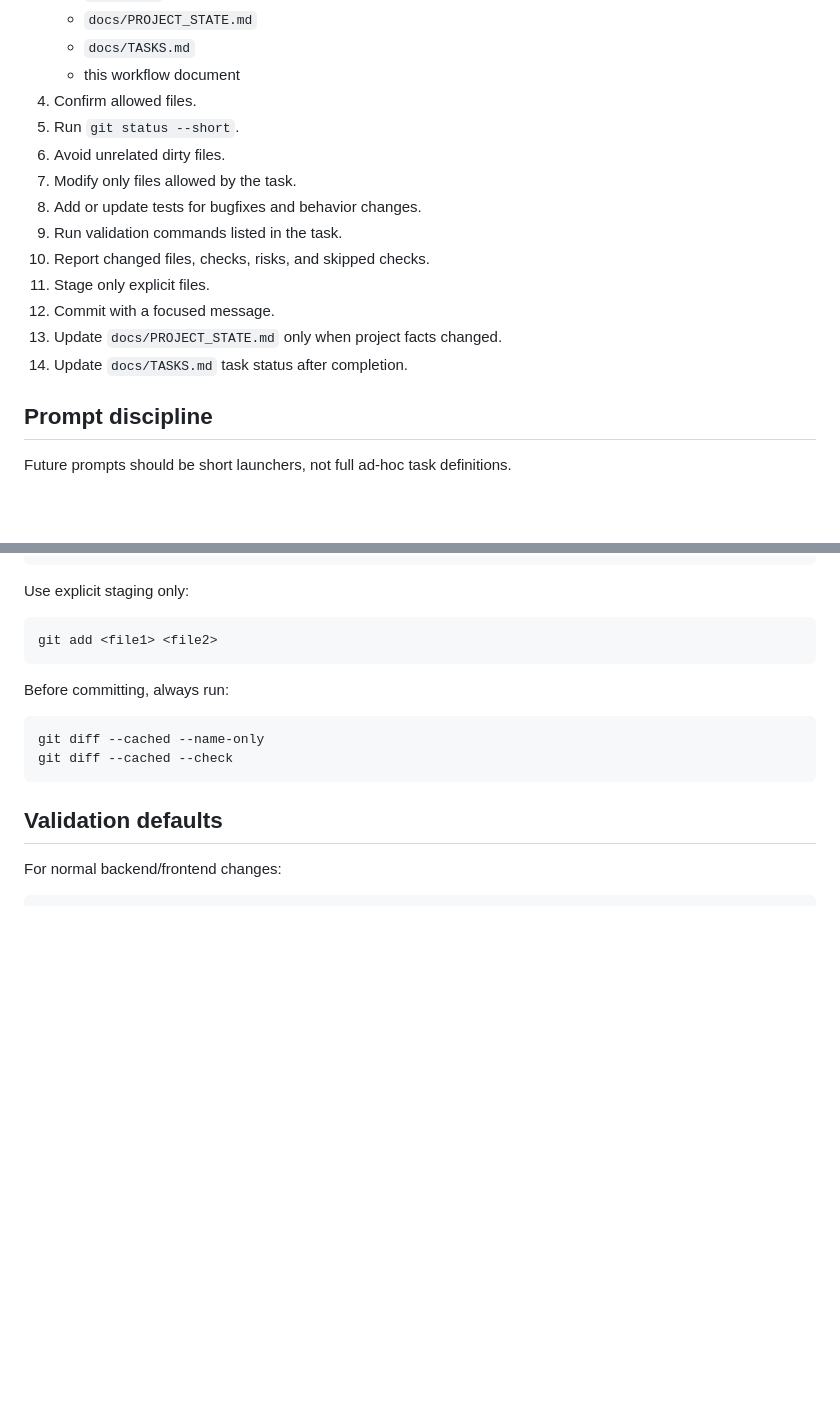
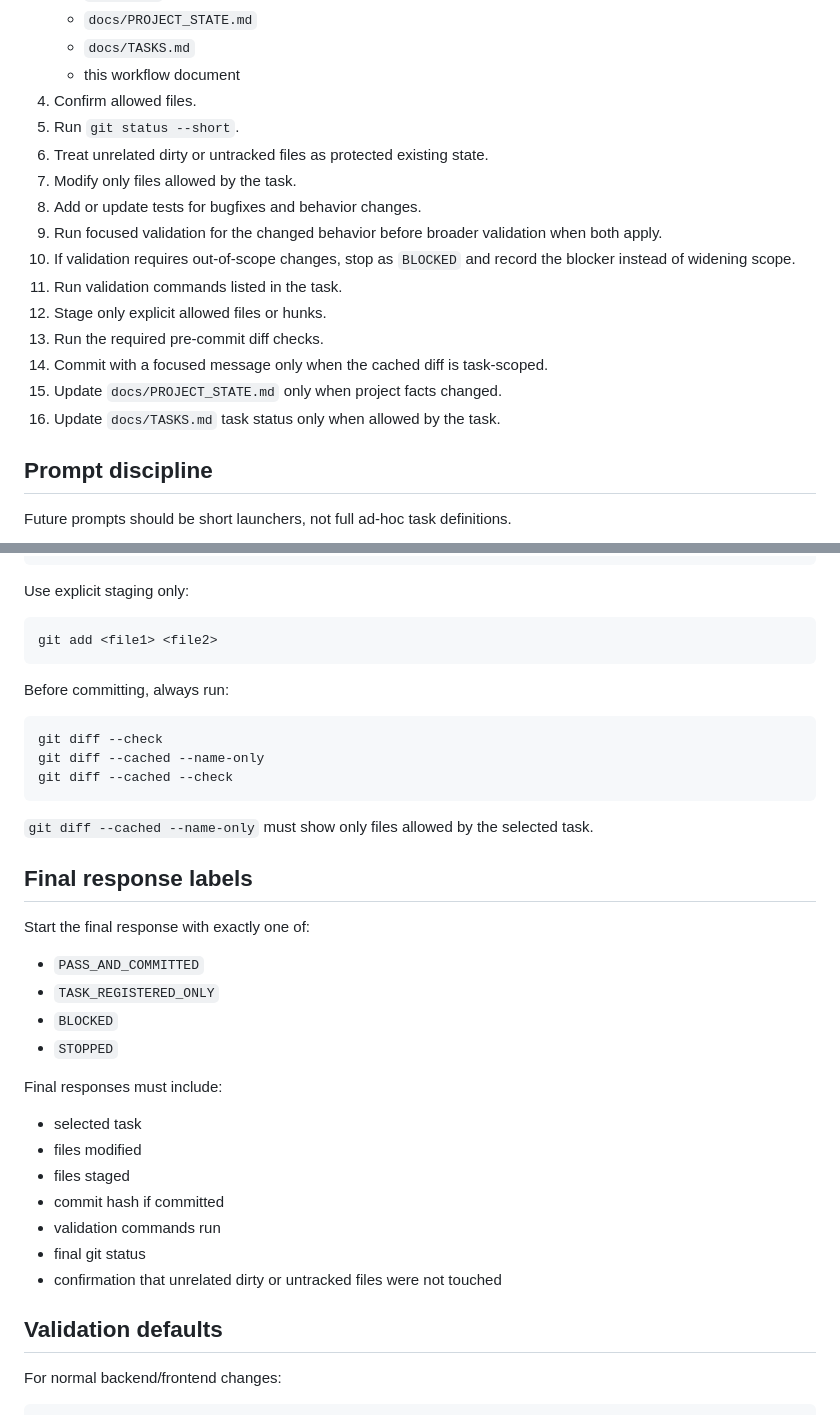
Before and after one commit to meengcoon/Diaries-system, a Markdown page: docs/WORKFLOW.md, 2 parts joined by grey strips. GitHub-like rendering; blank space fills up the shorter version.

````diff
--- a/docs/WORKFLOW.md
+++ b/docs/WORKFLOW.md
@@ -80,15 +83,17 @@ Codex must stop immediately and report if:
    - this workflow document
 4. Confirm allowed files.
 5. Run `git status --short`.
-6. Avoid unrelated dirty files.
+6. Treat unrelated dirty or untracked files as protected existing state.
 7. Modify only files allowed by the task.
 8. Add or update tests for bugfixes and behavior changes.
-9. Run validation commands listed in the task.
-10. Report changed files, checks, risks, and skipped checks.
-11. Stage only explicit files.
-12. Commit with a focused message.
-13. Update `docs/PROJECT_STATE.md` only when project facts changed.
-14. Update `docs/TASKS.md` task status after completion.
+9. Run focused validation for the changed behavior before broader validation when both apply.
+10. If validation requires out-of-scope changes, stop as `BLOCKED` and record the blocker instead of widening scope.
+11. Run validation commands listed in the task.
+12. Stage only explicit allowed files or hunks.
+13. Run the required pre-commit diff checks.
+14. Commit with a focused message only when the cached diff is task-scoped.
+15. Update `docs/PROJECT_STATE.md` only when project facts changed.
+16. Update `docs/TASKS.md` task status only when allowed by the task.
 
 ## Prompt discipline
 
@@ -123,9 +128,31 @@ git add <file1> <file2>
 Before committing, always run:
 
 ```bash
+git diff --check
 git diff --cached --name-only
 git diff --cached --check
 ```
+
+`git diff --cached --name-only` must show only files allowed by the selected task.
+
+## Final response labels
+
+Start the final response with exactly one of:
+
+- `PASS_AND_COMMITTED`
+- `TASK_REGISTERED_ONLY`
+- `BLOCKED`
+- `STOPPED`
+
+Final responses must include:
+
+- selected task
+- files modified
+- files staged
+- commit hash if committed
+- validation commands run
+- final git status
+- confirmation that unrelated dirty or untracked files were not touched
 
 ## Validation defaults
 
````
Also changed, not shown: other parts of docs/WORKFLOW.md (+8 -5 lines), AGENTS.md (+12 -7 lines), docs/TASKS.md (+1 -1 lines).
